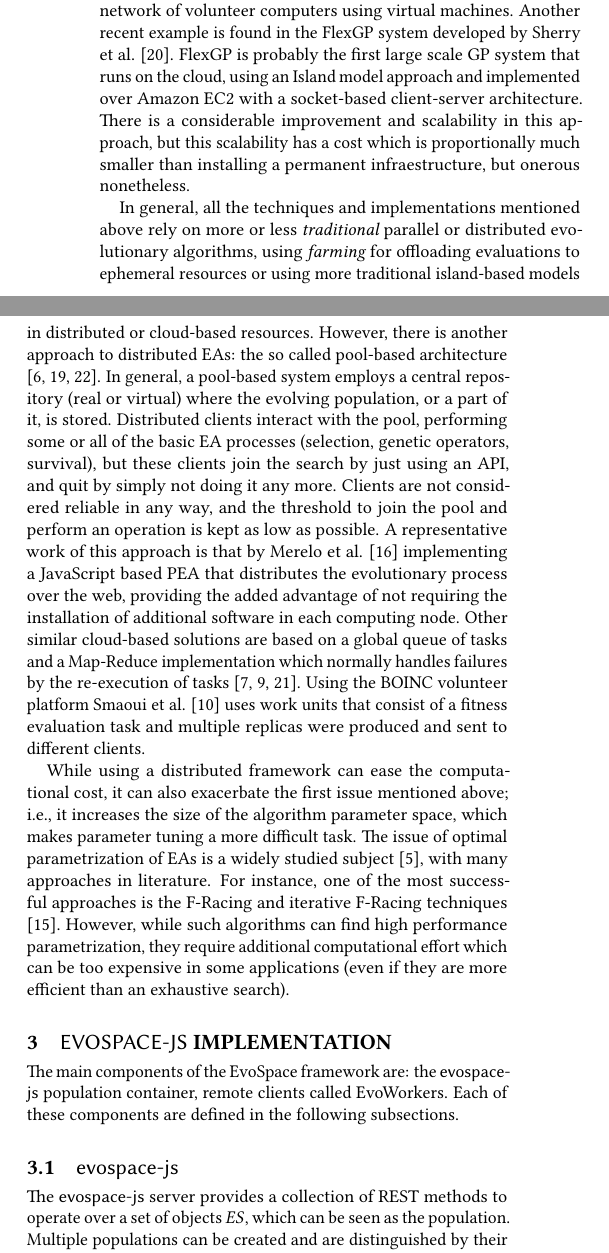
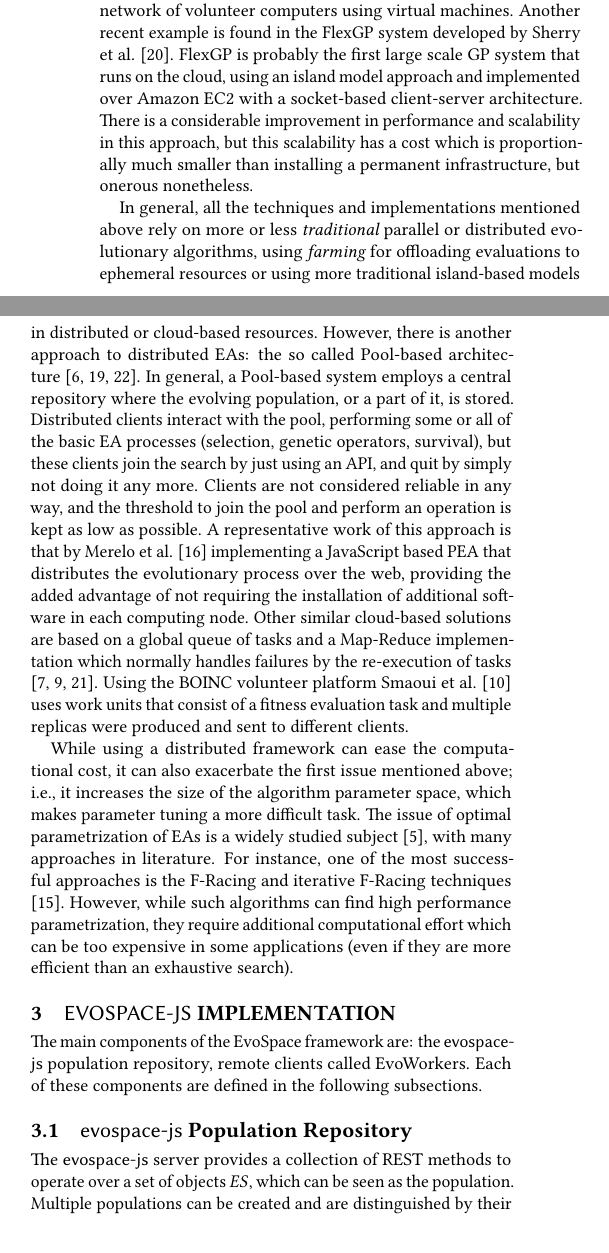
Before and after one commit to mariosky/2017-EvoSpace, a LaTeX paper (2017-Gecco Workshop/paper-front.tex, which reads 2017-Gecco Workshop/paper-body.tex): two parts of the columns of page 2 of 8, joined at a grey line, cut so that both start at the same text. Compiled offline with pdfLaTeX.

Commit message:
Addressing comments and fixing Intro

```diff
--- a/2017-Gecco Workshop/paper-body.tex
+++ b/2017-Gecco Workshop/paper-body.tex
@@ -83,17 +86,18 @@ optimization systems, namely the size of the parameter
 space and the high computational cost when it is compared with
 mathematical programming or numerical techniques. % I guess because
 % they are deterministic, right? - JJ
+% Yes - Mario
 Concerning the latter, one approach to mitigate this issue is to use parallel or
 distributed implementations \cite{cantu-paz:migration-policies,duda2013gpu}.
 For instance, Fern\'andez et al. \cite{nc} % articulo Paco, Gustavo y Leo publucado en Natural Computing}
 use the well-known Berkeley Open Infrastructure for Network Computing (BOINC) to distribute EA runs across a
 heterogeneous network of volunteer computers using virtual machines. Another recent example is
 found in the FlexGP system developed by Sherry et al. \cite{sherry2012flex}. FlexGP is probably the first large scale GP system
-that runs on the cloud, using an Island model approach and implemented over Amazon EC2 with a
+that runs on the cloud, using an island model approach and implemented over Amazon EC2 with a
 socket-based client-server architecture. There is a considerable
-improvement and scalability in this approach, but this scalability has
+improvement in performance and scalability in this approach, but this scalability has
 a cost which is proportionally much smaller than installing a
-permanent infraestructure, but onerous nonetheless. % Maybe take some
+permanent infrastructure, but onerous nonetheless. % Maybe take some
                                 % figures from it - JJ
 
 In general, all the techniques and implementations mentioned above
@@ -101,10 +105,12 @@ rely on more or less {\em traditional} parallel or distributed
 evolutionary algorithms, using {\em farming} for offloading
 evaluations to ephemeral resources or using more traditional
 island-based models in distributed or cloud-based resources. However,
-there is another approach to distributed EAs: the so called pool-based
+there is another approach to distributed EAs: the so called Pool-based
 architecture \cite{talukdar1998asynchronous,pool:ga,de1991genetic}. In general, a
-pool-based system employs a central repository (real or virtual)
+Pool-based system employs a central repository
 % What's the difference? - JJ
+% Is central but it could be internally distributed or a cluster
+% Im taking it of because is an implemantation detail - M
 where the evolving population, or a part of it, is stored.
 Distributed clients interact with the pool, performing some or all of the basic EA processes
 (selection, genetic operators, survival), but these clients join the
@@ -147,12 +154,14 @@ they require additional computational effort which can be too expensive in some
 \section{{\sf evospace-js} Implementation}
 \label{sec:evo}
 The main components of the EvoSpace framework are: the {\sf evospace-js}
-population container, remote clients called EvoWorkers.
+population repository, remote clients called EvoWorkers.
 Each of these components are defined in the following subsections.
 
-\subsection{{\sf evospace-js}} % Maybe qualify this, it's got the same
+\subsection{{\sf evospace-js} Population Repository} % Maybe qualify this, it's got the same
                                % name as above. Population container?
                                % ~ JJ
+                               % I like container but we have been using repository in
+                               % other pape.
  \label{sec:evospace}
 The {\sf evospace-js} server provides a collection of REST methods
 to operate over a set of objects $ES$, which can be seen as the
```
Also changed, not shown: 2017-Gecco Workshop/paper-body.tex (14 more changed lines).
